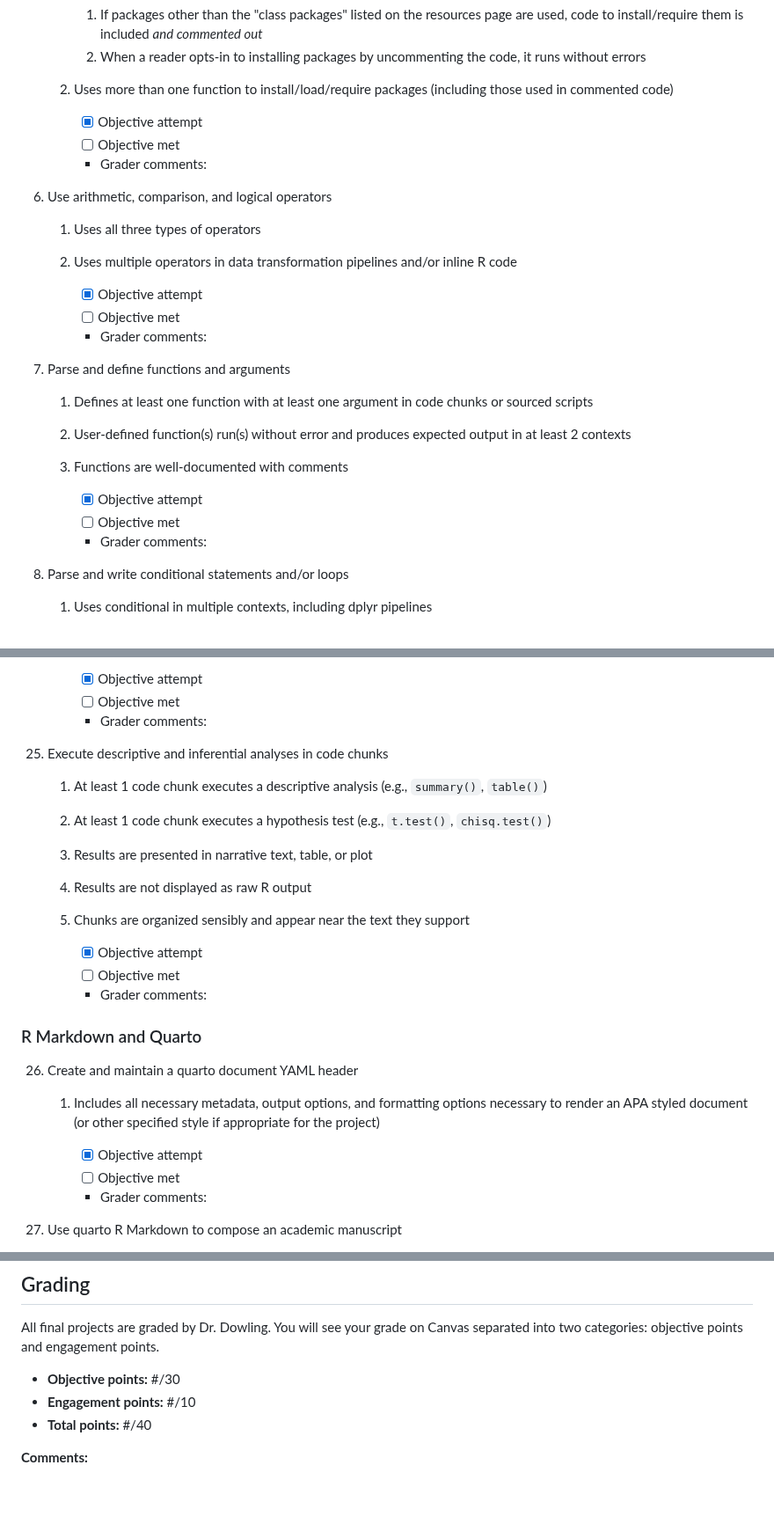
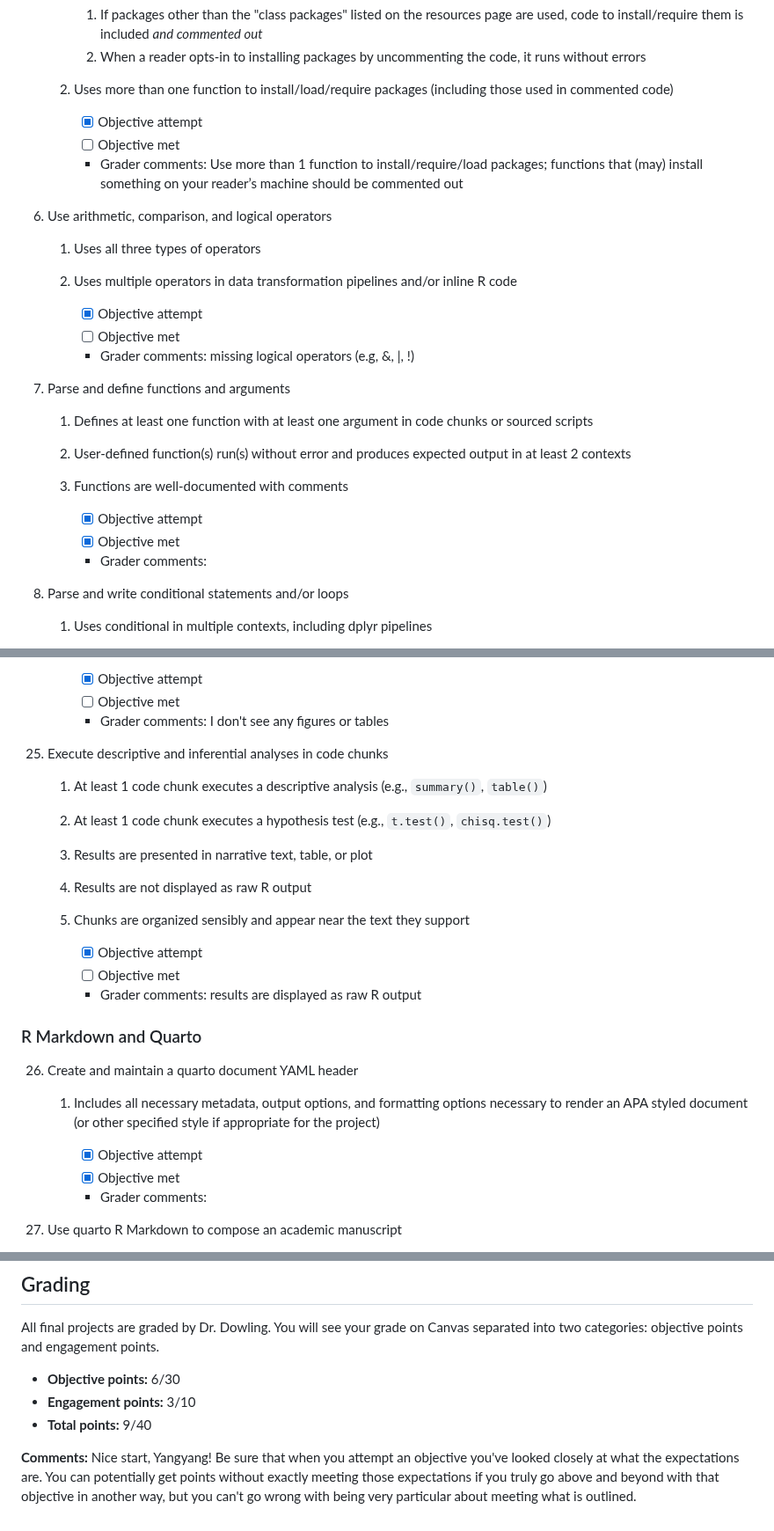
Before and after one commit to Fuyy11/Emotional-Intelligence-Job-Satisfaction-Leadership-Effectiveness-12435011, a Markdown page: research-assessment.md, 3 parts joined by grey strips. Shown at 88% size. Drawn GitHub-style; blank space fills up the shorter version.

```diff
--- a/research-assessment.md
+++ b/research-assessment.md
@@ -141,7 +141,7 @@ Refer to the website for general tips on meeting these objectives and an FAQ.
 
         -   [x] Objective attempt
         -   [ ] Objective met
-        -   Grader comments:
+        -   Grader comments: Use more than 1 function to install/require/load packages; functions that (may) install something on your reader’s machine should be commented out
 
 6.  Use arithmetic, comparison, and logical operators
 
@@ -151,7 +151,7 @@ Refer to the website for general tips on meeting these objectives and an FAQ.
 
         -   [x] Objective attempt
         -   [ ] Objective met
-        -   Grader comments:
+        -   Grader comments: missing logical operators (e.g, &, |, !)
 
 7.  Parse and define functions and arguments
 
@@ -162,7 +162,7 @@ Refer to the website for general tips on meeting these objectives and an FAQ.
     3.  Functions are well-documented with comments
 
         -   [x] Objective attempt
-        -   [ ] Objective met
+        -   [x] Objective met
         -   Grader comments:
 
 8.  Parse and write conditional statements and/or loops
@@ -380,7 +382,7 @@ Refer to the website for general tips on meeting these objectives and an FAQ.
 
         -   [x] Objective attempt
         -   [ ] Objective met
-        -   Grader comments:
+        -   Grader comments: I don't see any figures or tables
 
 25. Execute descriptive and inferential analyses in code chunks
 
@@ -396,7 +398,7 @@ Refer to the website for general tips on meeting these objectives and an FAQ.
 
         -   [x] Objective attempt
         -   [ ] Objective met
-        -   Grader comments:
+        -   Grader comments: results are displayed as raw R output
 
 ### R Markdown and Quarto
 
@@ -405,7 +407,7 @@ Refer to the website for general tips on meeting these objectives and an FAQ.
     1.  Includes all necessary metadata, output options, and formatting options necessary to render an APA styled document (or other specified style if appropriate for the project)
 
         -   [x] Objective attempt
-        -   [ ] Objective met
+        -   [x] Objective met
         -   Grader comments:
 
 27. Use quarto R Markdown to compose an academic manuscript
@@ -488,8 +490,8 @@ Alternatively/additionally in mind some of the suggested ways to earn engagement
 
 All final projects are graded by Dr. Dowling. You will see your grade on Canvas separated into two categories: objective points and engagement points.
 
--   **Objective points:** #/30
--   **Engagement points:** #/10
--   **Total points:** #/40
+-   **Objective points:** 6/30
+-   **Engagement points:** 3/10
+-   **Total points:** 9/40
 
-**Comments:**
+**Comments:** Nice start, Yangyang! Be sure that when you attempt an objective you've looked closely at what the expectations are. You can potentially get points without exactly meeting those expectations if you truly go above and beyond with that objective in another way, but you can't go wrong with being very particular about meeting what is outlined.
```
Also changed, not shown: other parts of research-assessment.md (+17 -15 lines).
